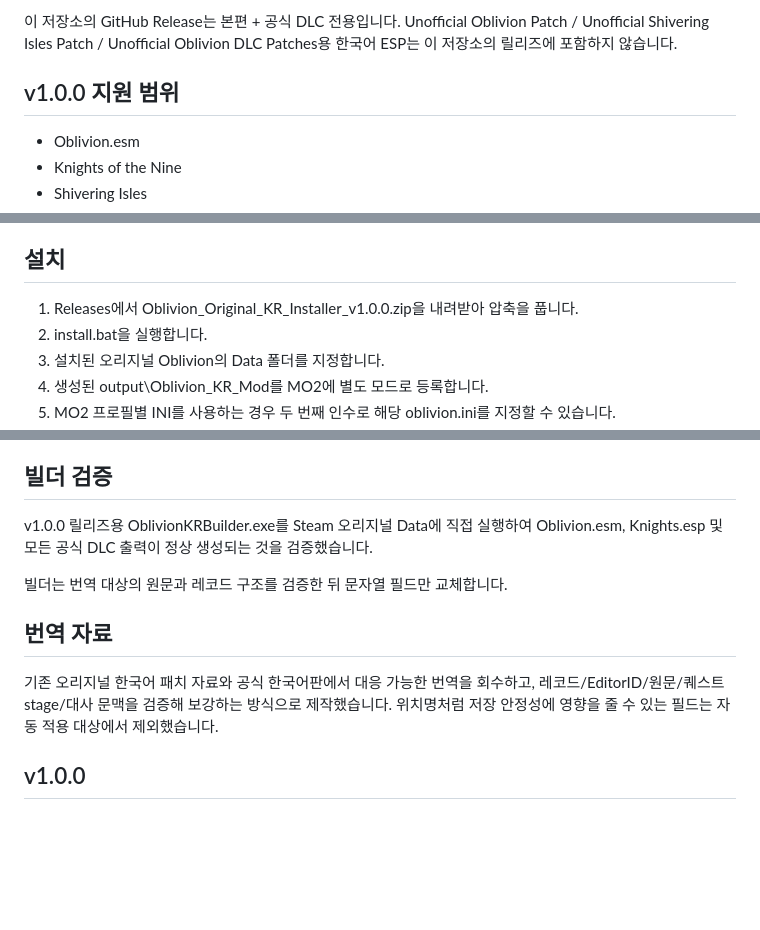
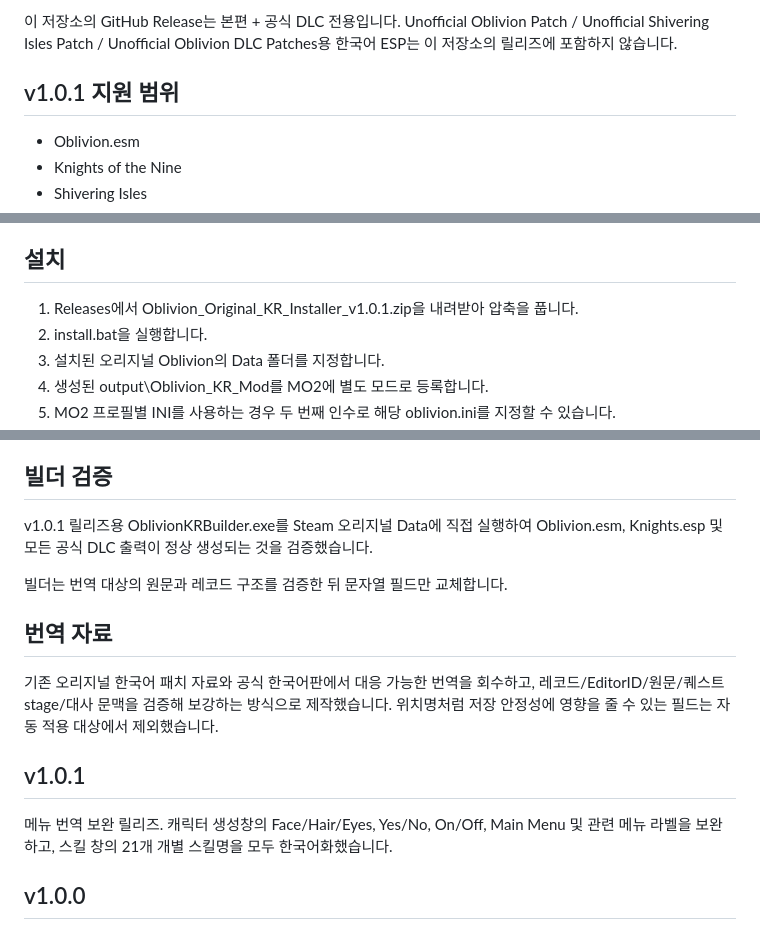
Before and after one commit to munument1/-KR-Oblivion-Translation, a Markdown page: README.md, 3 parts joined by grey strips. GitHub-like rendering; blank space fills up the shorter version.

Commit message:
release: prepare v1.0.1 menu translation update

```diff
--- a/README.md
+++ b/README.md
@@ -4,7 +4,7 @@
 
 이 저장소의 GitHub Release는 본편 + 공식 DLC 전용입니다. Unofficial Oblivion Patch / Unofficial Shivering Isles Patch / Unofficial Oblivion DLC Patches용 한국어 ESP는 이 저장소의 릴리즈에 포함하지 않습니다.
 
-## v1.0.0 지원 범위
+## v1.0.1 지원 범위
 
 - Oblivion.esm
 - Knights of the Nine
@@ -19,7 +19,7 @@
 
 ## 설치
 
-1. Releases에서 Oblivion_Original_KR_Installer_v1.0.0.zip을 내려받아 압축을 풉니다.
+1. Releases에서 Oblivion_Original_KR_Installer_v1.0.1.zip을 내려받아 압축을 풉니다.
 2. install.bat을 실행합니다.
 3. 설치된 오리지널 Oblivion의 Data 폴더를 지정합니다.
 4. 생성된 output\Oblivion_KR_Mod를 MO2에 별도 모드로 등록합니다.
@@ -41,7 +41,7 @@ Oblivion.exe도 직접 수정하지 않습니다. 실행 파일의 일부 사용
 
 ## 빌더 검증
 
-v1.0.0 릴리즈용 OblivionKRBuilder.exe를 Steam 오리지널 Data에 직접 실행하여 Oblivion.esm, Knights.esp 및 모든 공식 DLC 출력이 정상 생성되는 것을 검증했습니다.
+v1.0.1 릴리즈용 OblivionKRBuilder.exe를 Steam 오리지널 Data에 직접 실행하여 Oblivion.esm, Knights.esp 및 모든 공식 DLC 출력이 정상 생성되는 것을 검증했습니다.
 
 빌더는 번역 대상의 원문과 레코드 구조를 검증한 뒤 문자열 필드만 교체합니다.
 
@@ -49,6 +49,10 @@ v1.0.0 릴리즈용 OblivionKRBuilder.exe를 Steam 오리지널 Data에 직접
 
 기존 오리지널 한국어 패치 자료와 공식 한국어판에서 대응 가능한 번역을 회수하고, 레코드/EditorID/원문/퀘스트 stage/대사 문맥을 검증해 보강하는 방식으로 제작했습니다. 위치명처럼 저장 안정성에 영향을 줄 수 있는 필드는 자동 적용 대상에서 제외했습니다.
 
+## v1.0.1
+
+메뉴 번역 보완 릴리즈. 캐릭터 생성창의 Face/Hair/Eyes, Yes/No, On/Off, Main Menu 및 관련 메뉴 라벨을 보완하고, 스킬 창의 21개 개별 스킬명을 모두 한국어화했습니다.
+
 ## v1.0.0
 
 첫 정식 릴리즈. 오리지널 Oblivion 본편과 공식 확장팩/DLC의 한국어 번역, 폰트, 메뉴 및 안전한 UI 오버레이를 제공합니다.
```
